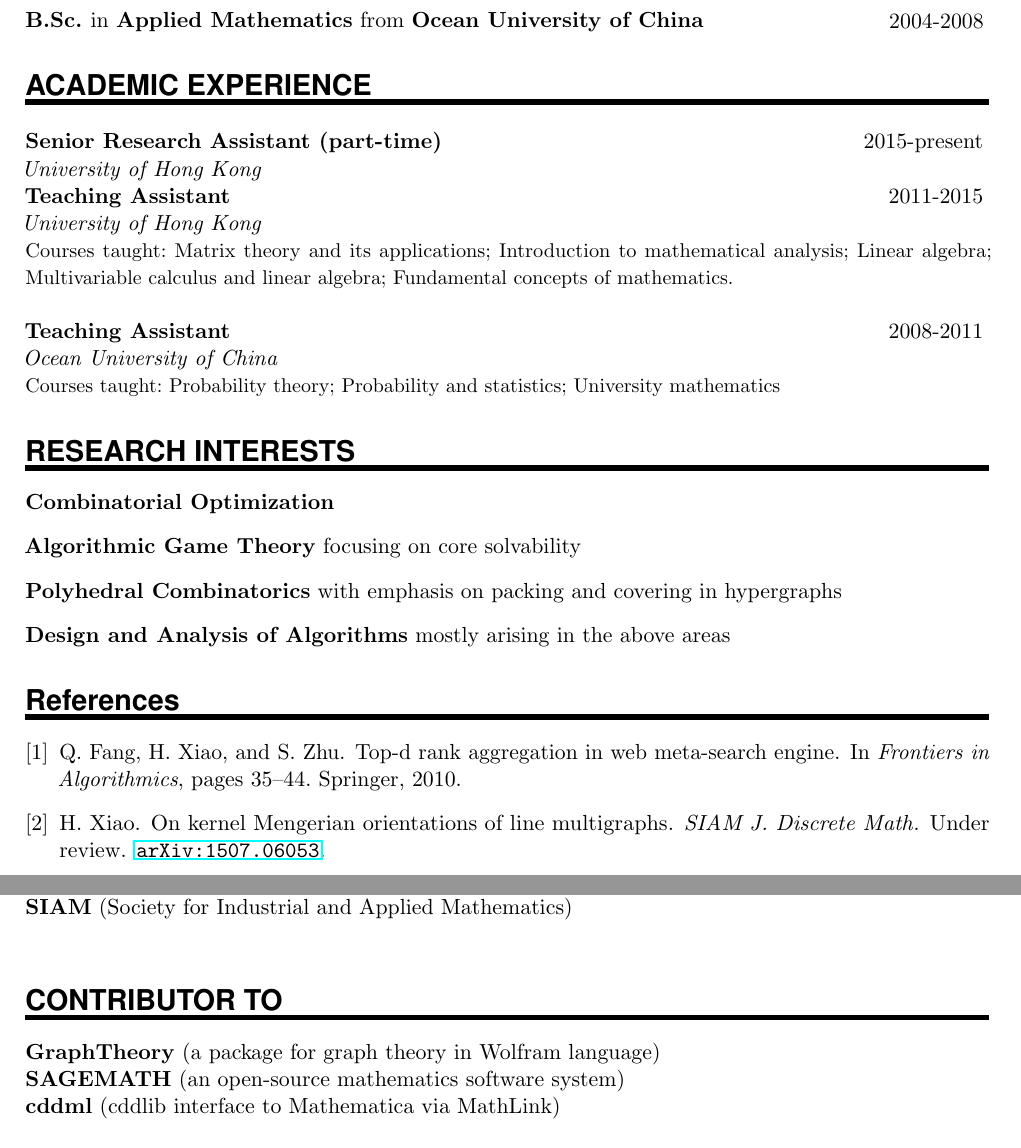
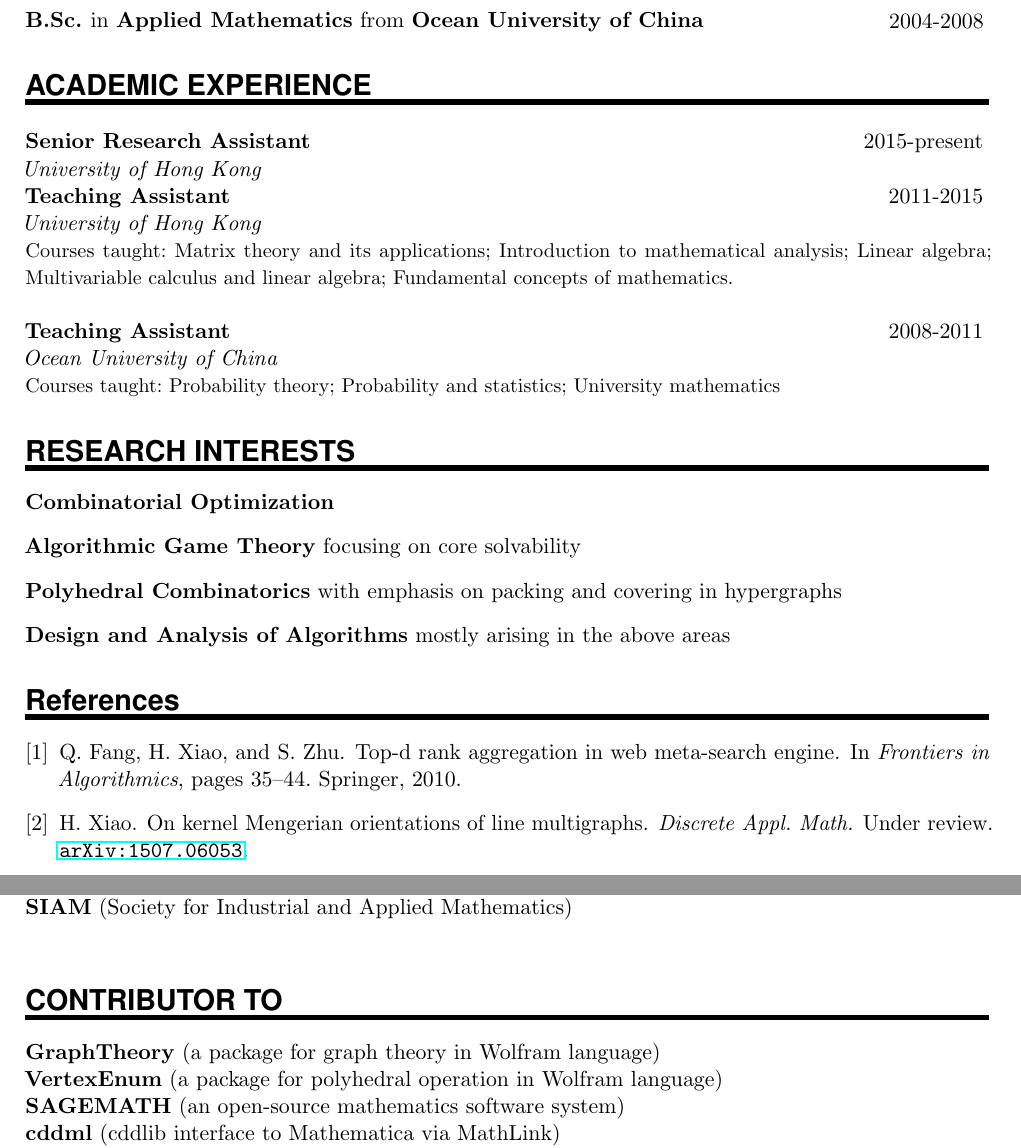
Before and after one commit to hnxiao/CV, a LaTeX document (main.tex, which reads pubs.bib): two parts of pages 1 and 2 of 2, joined at a grey line, cut so that both start at the same text. Compiled offline with pdfLaTeX.

Commit message:
Regular update

```diff
--- a/main.tex
+++ b/main.tex
@@ -192,7 +192,7 @@
 
 \NewPart{Academic Experience}{}
 
-\WorkEntry{Senior Research Assistant (part-time)}{2015-present}{University of Hong Kong}{}
+\WorkEntry{Senior Research Assistant}{2015-present}{University of Hong Kong}{}
 \WorkEntry{Teaching Assistant}{2011-2015}{University of Hong Kong}{Courses taught: Matrix theory and its applications; Introduction to mathematical analysis; Linear algebra; Multivariable calculus and linear algebra; Fundamental concepts of mathematics.\newline}
 
 \WorkEntry{Teaching Assistant}{2008-2011}{Ocean University of China}
@@ -235,6 +235,7 @@
 
 \NewPart{Contributor to}{}
 \textbf{GraphTheory} (a package for graph theory in Wolfram language)\\
+\textbf{VertexEnum} (a package for polyhedral operation in Wolfram language)\\
 \textbf{SAGEMATH} (an open-source mathematics software system)\\
 \textbf{cddml} (cddlib interface to Mathematica via MathLink)\\
 \textbf{cddwstp} (cddlib interface to Mathematica via Wolfram Symbolic Transfer Protocol)\\
--- a/pubs.bib
+++ b/pubs.bib
@@ -10,8 +10,8 @@
 @article{KernelMengerian,
   title={On Kernel {M}engerian Orientations of Line Multigraphs},
   author={Xiao, Han},
-  journal={SIAM J. Discrete Math.},
-  fjournal={SIAM Journal on Discrete Mathematics},
+  journal={Discrete Appl. Math.},
+  fjournal={Discrete Applied Mathematics},
   note={Under review},
   archivePrefix = {arXiv},
   eprint = {1507.06053}
```
Also changed, not shown: main.pdf.
